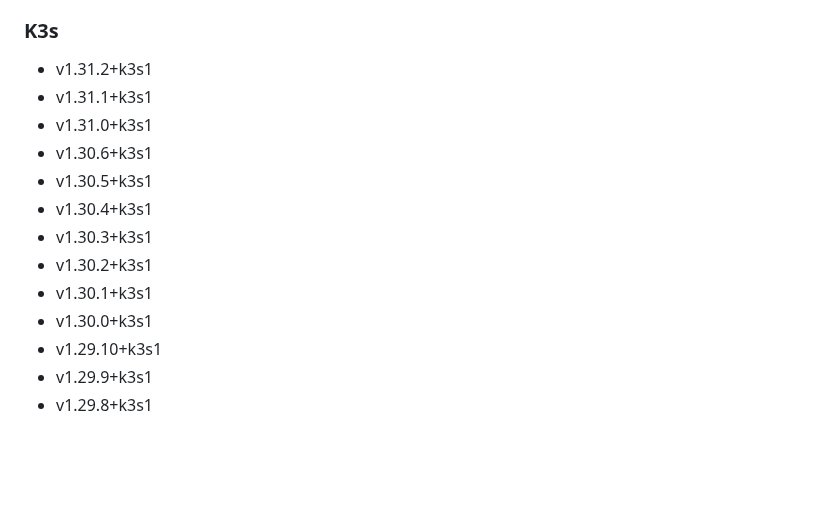
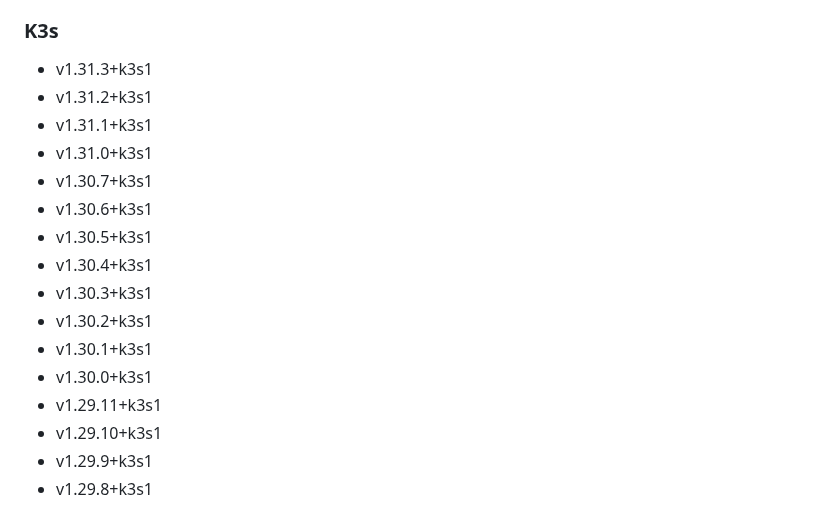
Before and after one commit to rancherfederal/carbide-releases, a Markdown page: SUPPORTED_VERSIONS.md, the part around the change. GitHub-like rendering; blank space fills up the shorter version.

```diff
--- a/SUPPORTED_VERSIONS.md
+++ b/SUPPORTED_VERSIONS.md
@@ -194,9 +194,11 @@ This is a list of the supported products/versions of the Rancher Product Portfol
 * v1.22.12+rke2r1
 
 ### K3s
+* v1.31.3+k3s1
 * v1.31.2+k3s1
 * v1.31.1+k3s1
 * v1.31.0+k3s1
+* v1.30.7+k3s1
 * v1.30.6+k3s1
 * v1.30.5+k3s1
 * v1.30.4+k3s1
@@ -204,6 +206,7 @@ This is a list of the supported products/versions of the Rancher Product Portfol
 * v1.30.2+k3s1
 * v1.30.1+k3s1
 * v1.30.0+k3s1
+* v1.29.11+k3s1
 * v1.29.10+k3s1
 * v1.29.9+k3s1
 * v1.29.8+k3s1
```
